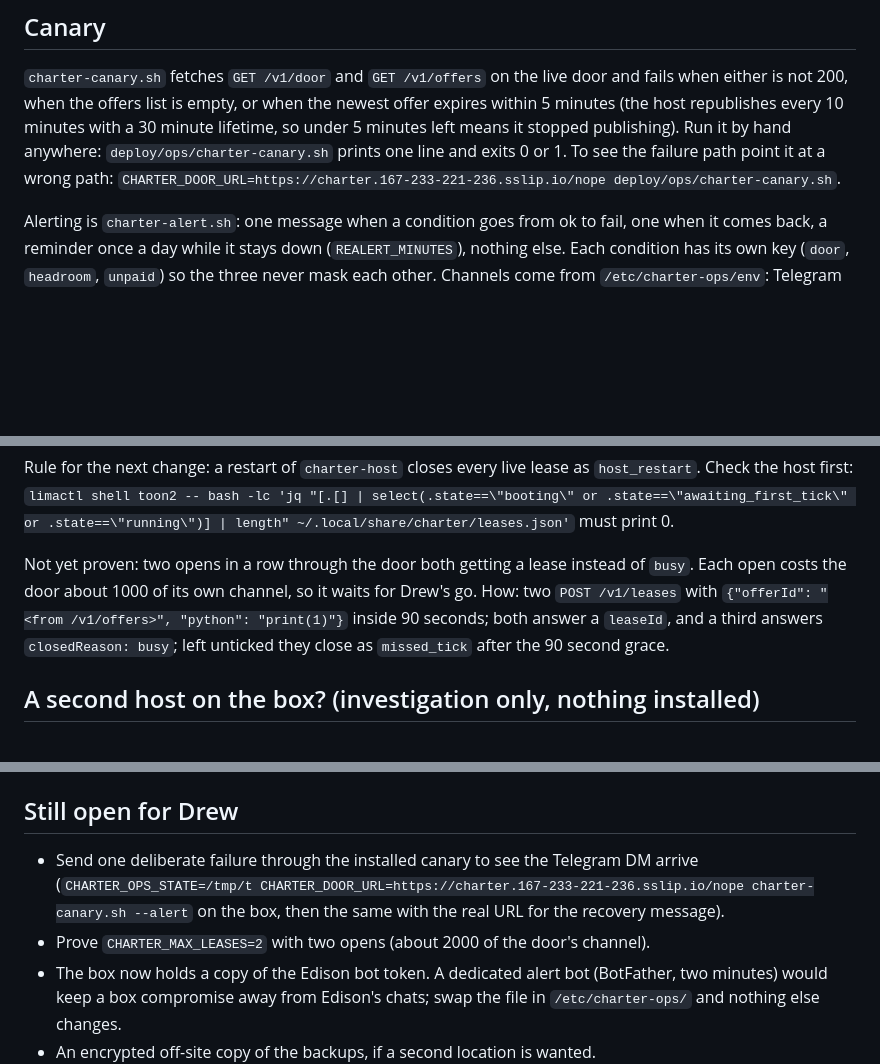
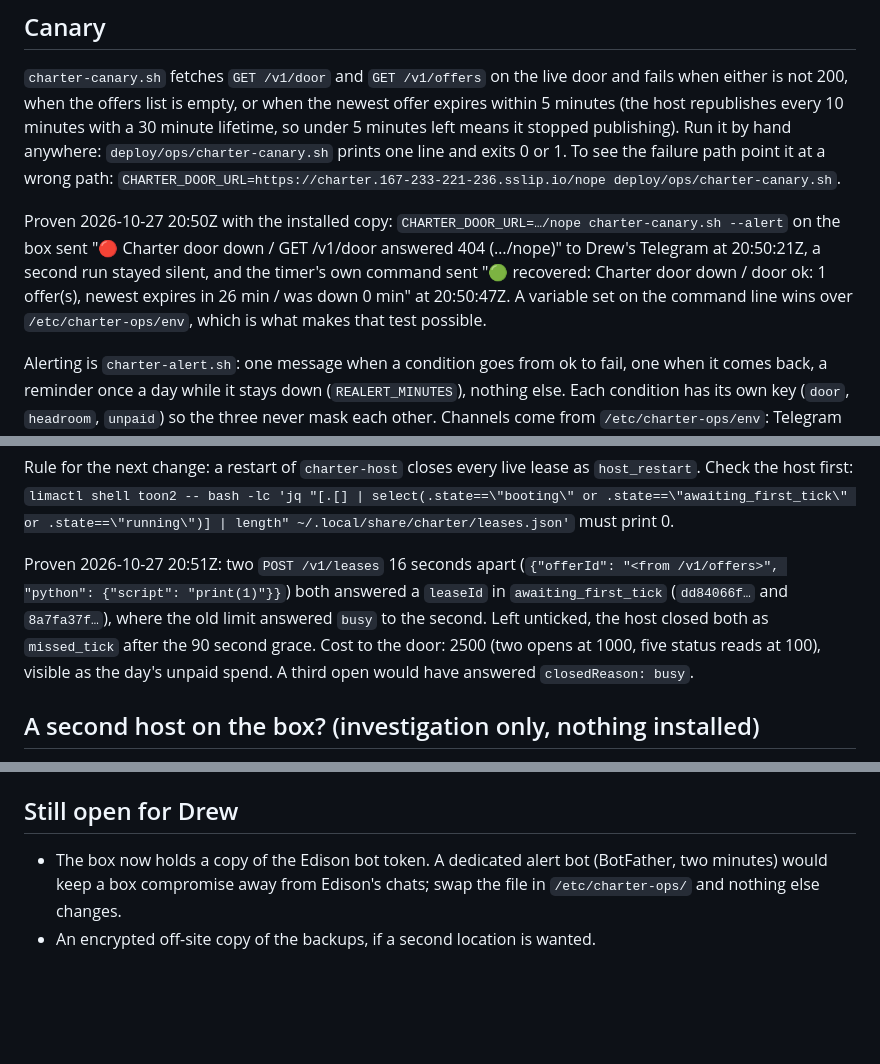
Before and after one commit to drew-dot-com/charter, a Markdown page: docs/ops.md, 3 parts joined by grey strips. Drawn GitHub-style; blank space fills up the shorter version.

Commit message:
docs: ops.md records the proven alert and the two-open proof of the lease limit
Co-Authored-By: Claude Fable 5.1 <noreply@anthropic.com>

```diff
--- a/docs/ops.md
+++ b/docs/ops.md
@@ -28,6 +28,12 @@ Air side: `~/bin/charter-backup-pull.sh` (copy of `deploy/ops/charter-backup-pul
 every 10 minutes with a 30 minute lifetime, so under 5 minutes left means it stopped publishing). Run it by
 hand anywhere: `deploy/ops/charter-canary.sh` prints one line and exits 0 or 1. To see the failure path point
 it at a wrong path: `CHARTER_DOOR_URL=https://charter.167-233-221-236.sslip.io/nope deploy/ops/charter-canary.sh`.
+
+Proven 2026-10-27 20:50Z with the installed copy: `CHARTER_DOOR_URL=…/nope charter-canary.sh --alert` on the box
+sent "🔴 Charter door down / GET /v1/door answered 404 (…/nope)" to Drew's Telegram at 20:50:21Z, a second
+run stayed silent, and the timer's own command sent "🟢 recovered: Charter door down / door ok: 1 offer(s),
+newest expires in 26 min / was down 0 min" at 20:50:47Z. A variable set on the command line wins over
+`/etc/charter-ops/env`, which is what makes that test possible.
 
 Alerting is `charter-alert.sh`: one message when a condition goes from ok to fail, one when it comes back, a
 reminder once a day while it stays down (`REALERT_MINUTES`), nothing else. Each condition has its own key
@@ -107,10 +113,11 @@ Rule for the next change: a restart of `charter-host` closes every live lease as
 host first: `limactl shell toon2 -- bash -lc 'jq "[.[] | select(.state==\"booting\" or .state==\"awaiting_first_tick\" or .state==\"running\")] | length" ~/.local/share/charter/leases.json'`
 must print 0.
 
-Not yet proven: two opens in a row through the door both getting a lease instead of `busy`. Each open costs
-the door about 1000 of its own channel, so it waits for Drew's go. How: two `POST /v1/leases` with
-`{"offerId": "<from /v1/offers>", "python": "print(1)"}` inside 90 seconds; both answer a `leaseId`, and a
-third answers `closedReason: busy`; left unticked they close as `missed_tick` after the 90 second grace.
+Proven 2026-10-27 20:51Z: two `POST /v1/leases` 16 seconds apart (`{"offerId": "<from /v1/offers>",
+"python": {"script": "print(1)"}}`) both answered a `leaseId` in `awaiting_first_tick` (`dd84066f…` and
+`8a7fa37f…`), where the old limit answered `busy` to the second. Left unticked, the host closed both as
+`missed_tick` after the 90 second grace. Cost to the door: 2500 (two opens at 1000, five status reads at
+100), visible as the day's unpaid spend. A third open would have answered `closedReason: busy`.
 
 ## A second host on the box? (investigation only, nothing installed)
 
@@ -136,9 +143,6 @@ his `max_packet_amount` raised past one tick. Neither is started; Drew picks.
 
 ## Still open for Drew
 
-- Send one deliberate failure through the installed canary to see the Telegram DM arrive
-  (`CHARTER_OPS_STATE=/tmp/t CHARTER_DOOR_URL=https://charter.167-233-221-236.sslip.io/nope charter-canary.sh --alert` on the box, then the same with the real URL for the recovery message).
-- Prove `CHARTER_MAX_LEASES=2` with two opens (about 2000 of the door's channel).
 - The box now holds a copy of the Edison bot token. A dedicated alert bot (BotFather, two minutes) would keep
   a box compromise away from Edison's chats; swap the file in `/etc/charter-ops/` and nothing else changes.
 - An encrypted off-site copy of the backups, if a second location is wanted.
```
